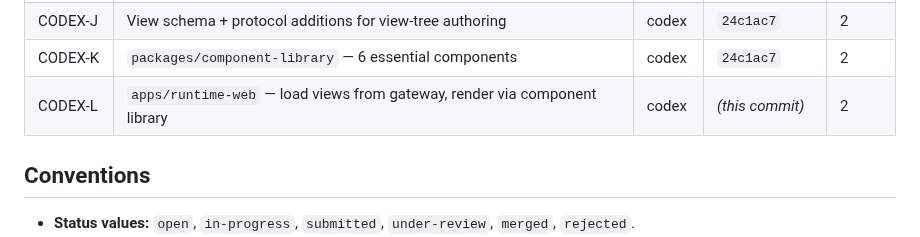
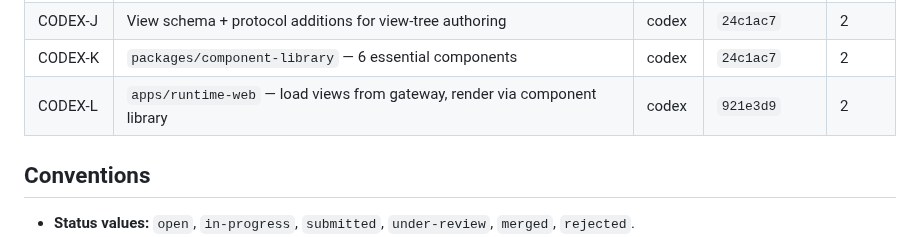
Before and after one commit to sergiogallegos/OpenWebHMI, a Markdown page: docs/agents/board.md, the part around the change. GitHub-like rendering.

Commit message:
docs: backfill 921e3d9 merge ref for CODEX-L
Co-Authored-By: Claude Opus 4.7 (1M context) <noreply@anthropic.com>

```diff
--- a/docs/agents/board.md
+++ b/docs/agents/board.md
@@ -41,7 +41,7 @@ CODEX-N is a small focused task that closes a brief-error from CODEX-L (Phase 0
 | CODEX-I | `crates/project-store` — gateway-side project storage with versioning | codex | `24c1ac7` | 2 |
 | CODEX-J | View schema + protocol additions for view-tree authoring | codex | `24c1ac7` | 2 |
 | CODEX-K | `packages/component-library` — 6 essential components | codex | `24c1ac7` | 2 |
-| CODEX-L | `apps/runtime-web` — load views from gateway, render via component library | codex | *(this commit)* | 2 |
+| CODEX-L | `apps/runtime-web` — load views from gateway, render via component library | codex | `921e3d9` | 2 |
 
 ## Conventions
 
```
